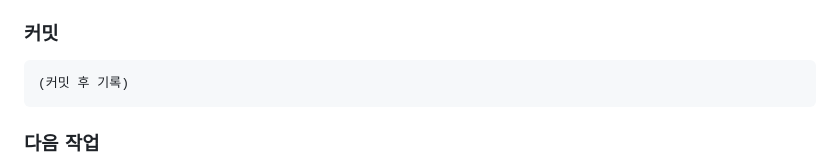
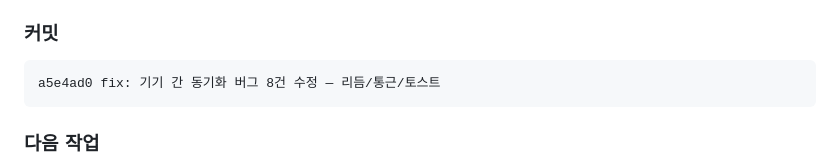
Before and after one commit to clusteruni-debug/To-do-list-for-adhd, a Markdown page: docs/CHANGELOG.md, the part around the change. Rendered like a GitHub page.

Commit message:
docs: 세션 23 CHANGELOG 커밋 해시 기록
Co-Authored-By: Claude Opus 4.6 <noreply@anthropic.com>

````diff
--- a/docs/CHANGELOG.md
+++ b/docs/CHANGELOG.md
@@ -45,7 +45,7 @@ hash type: 메시지
 
 ### 커밋
 ```
-(커밋 후 기록)
+a5e4ad0 fix: 기기 간 동기화 버그 8건 수정 — 리듬/통근/토스트
 ```
 
 ### 다음 작업
````
